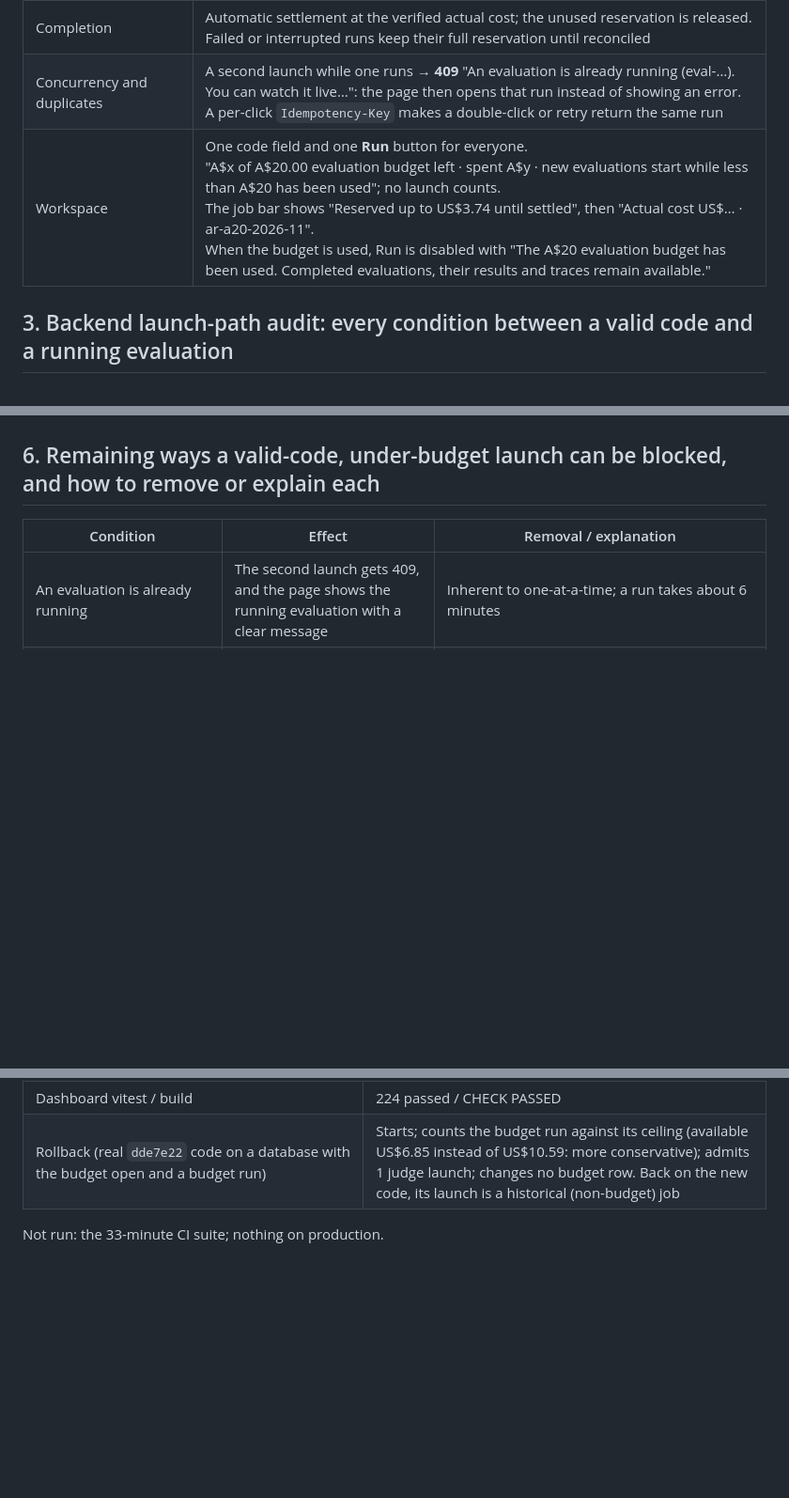
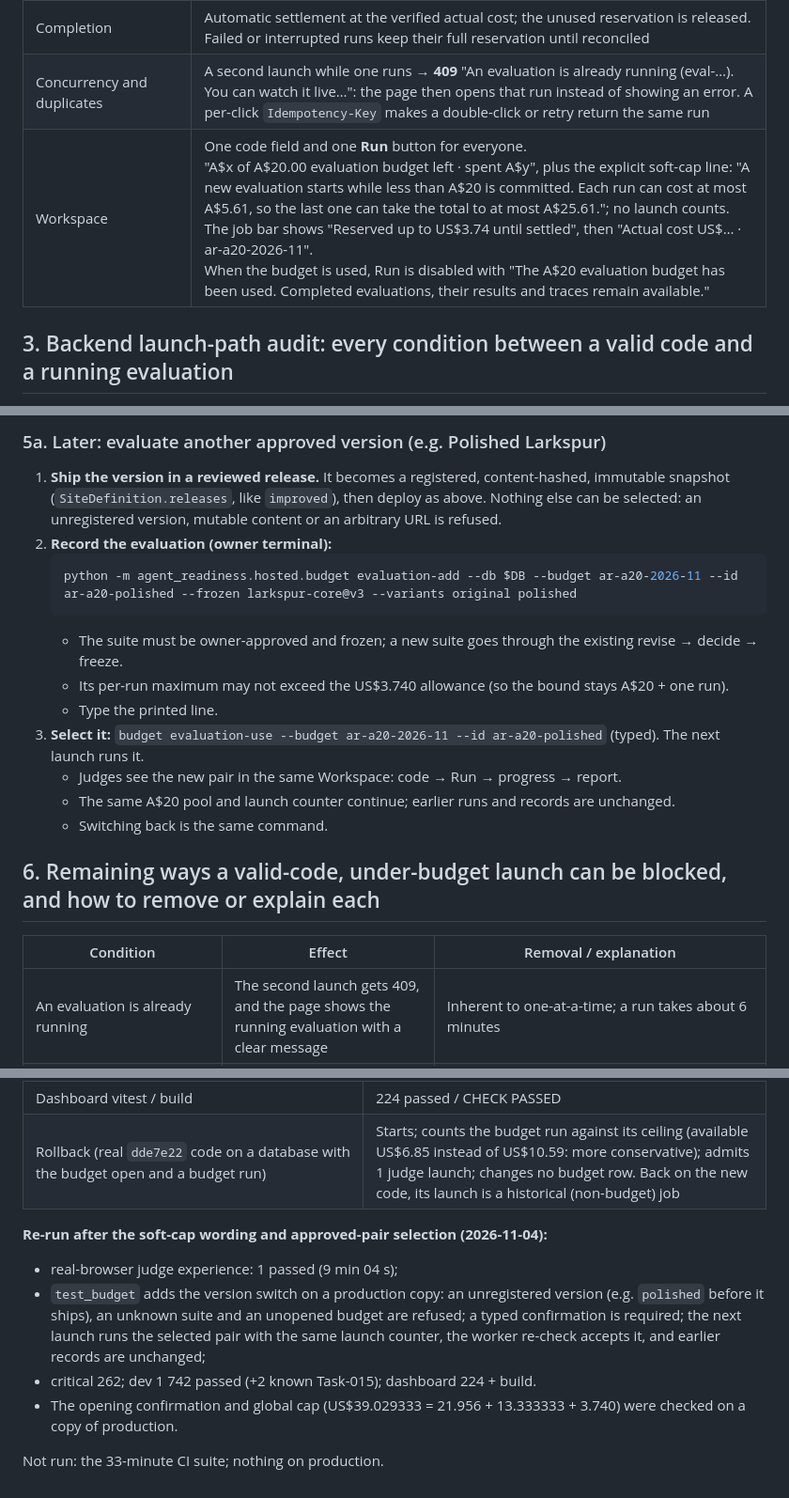
Before and after one commit to Ezio99/Hack_Agent_Readiness, a Markdown page: collaboration/reports/evaluation-launch-final.md, 3 parts joined by grey strips. Shown at 94% size. Rendered like a GitHub page; blank space fills up the shorter version.

````diff
--- a/collaboration/reports/evaluation-launch-final.md
+++ b/collaboration/reports/evaluation-launch-final.md
@@ -21,7 +21,7 @@ The next run's worst case is not compared with what remains, and an admitted run
 | Removed or bypassed | • the judge arming and its launch counter (not consulted once the budget is open; its record is unchanged);<br>• the per-client 120 s interval for budget launches;<br>• the hosted-ceiling check for new launches (the ceiling now covers historical jobs only);<br>• the worst-case-versus-remaining comparison;<br>• the operator/judge distinction;<br>• sessions.<br>The invalid-code limiter (10 per 10 min) now counts and refuses **invalid** codes only: a valid code always passes |
 | Completion | Automatic settlement at the verified actual cost; the unused reservation is released. Failed or interrupted runs keep their full reservation until reconciled |
 | Concurrency and duplicates | A second launch while one runs → **409** "An evaluation is already running (eval-…). You can watch it live…": the page then opens that run instead of showing an error. A per-click `Idempotency-Key` makes a double-click or retry return the same run |
-| Workspace | One code field and one **Run** button for everyone.<br>"A$x of A$20.00 evaluation budget left · spent A$y · new evaluations start while less than A$20 has been used"; no launch counts.<br>The job bar shows "Reserved up to US$3.74 until settled", then "Actual cost US$… · ar-a20-2026-11".<br>When the budget is used, Run is disabled with "The A$20 evaluation budget has been used. Completed evaluations, their results and traces remain available." |
+| Workspace | One code field and one **Run** button for everyone.<br>"A$x of A$20.00 evaluation budget left · spent A$y", plus the explicit soft-cap line: "A new evaluation starts while less than A$20 is committed. Each run can cost at most A$5.61, so the last one can take the total to at most A$25.61."; no launch counts.<br>The job bar shows "Reserved up to US$3.74 until settled", then "Actual cost US$… · ar-a20-2026-11".<br>When the budget is used, Run is disabled with "The A$20 evaluation budget has been used. Completed evaluations, their results and traces remain available." |
 
 ## 3. Backend launch-path audit: every condition between a valid code and a running evaluation
 
@@ -72,3 +118,16 @@ Results are in §7, filled in after the runs. Coverage:
+### 5a. Later: evaluate another approved version (e.g. Polished Larkspur)
+1. **Ship the version in a reviewed release.** It becomes a registered, content-hashed, immutable snapshot (`SiteDefinition.releases`, like `improved`), then deploy as above. Nothing else can be selected: an unregistered version, mutable content or an arbitrary URL is refused.
+2. **Record the evaluation (owner terminal):**
+   ```sh
+   python -m agent_readiness.hosted.budget evaluation-add --db $DB --budget ar-a20-2026-11 --id ar-a20-polished --frozen larkspur-core@v3 --variants original polished
+   ```
+   - The suite must be owner-approved and frozen; a new suite goes through the existing revise → decide → freeze.
+   - Its per-run maximum may not exceed the US$3.740 allowance (so the bound stays A$20 + one run).
+   - Type the printed line.
+3. **Select it:** `budget evaluation-use --budget ar-a20-2026-11 --id ar-a20-polished` (typed). The next launch runs it.
+   - Judges see the new pair in the same Workspace: code → Run → progress → report.
+   - The same A$20 pool and launch counter continue; earlier runs and records are unchanged.
+   - Switching back is the same command.
 
 ## 6. Remaining ways a valid-code, under-budget launch can be blocked, and how to remove or explain each
 
@@ -95,4 +154,10 @@ Results are in §7, filled in after the runs. Coverage:
 | Dashboard vitest / build | 224 passed / CHECK PASSED |
 | Rollback (real `dde7e22` code on a database with the budget open and a budget run) | Starts; counts the budget run against its ceiling (available US$6.85 instead of US$10.59: more conservative); admits 1 judge launch; changes no budget row. Back on the new code, its launch is a historical (non-budget) job |
 
+**Re-run after the soft-cap wording and approved-pair selection (2026-11-04):**
+- real-browser judge experience: 1 passed (9 min 04 s);
+- `test_budget` adds the version switch on a production copy: an unregistered version (e.g. `polished` before it ships), an unknown suite and an unopened budget are refused; a typed confirmation is required; the next launch runs the selected pair with the same launch counter, the worker re-check accepts it, and earlier records are unchanged;
+- critical 262; dev 1 742 passed (+2 known Task-015); dashboard 224 + build.
+- The opening confirmation and global cap (US$39.029333 = 21.956 + 13.333333 + 3.740) were checked on a copy of production.
+
 Not run: the 33-minute CI suite; nothing on production.
````
Also changed, not shown: other parts of collaboration/reports/evaluation-launch-final.md (+63 -17 lines).
